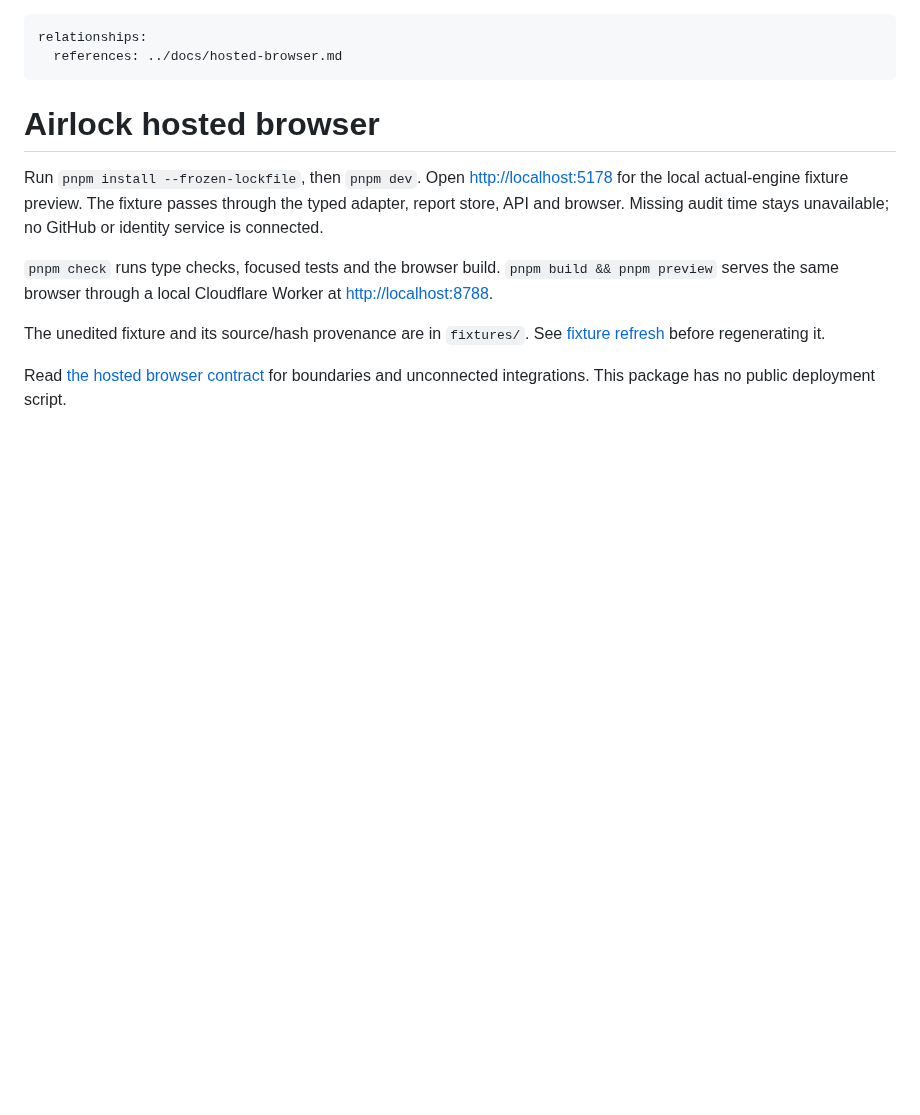
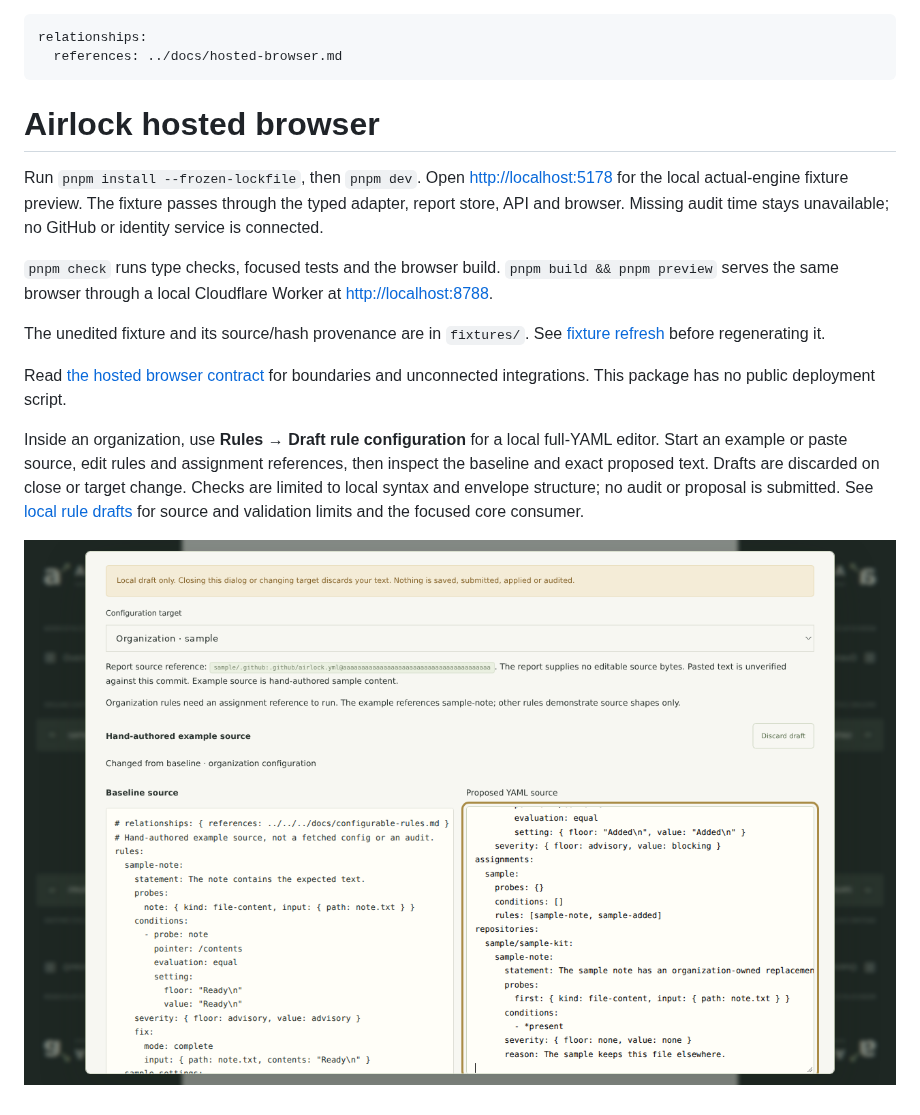
Before and after one commit to wyrd-company/airlock, a Markdown page: hosted/README.md, the part around the change. Rendered like a GitHub page; pictures changed too: docs/images/rule-drafts.png (added); blank space fills up the shorter version.

Commit message:
feat(hosted): author local configurable-rule drafts

```diff
--- a/hosted/README.md
+++ b/hosted/README.md
@@ -19,3 +19,13 @@ The unedited fixture and its source/hash provenance are in `fixtures/`. See
 
 Read [the hosted browser contract](../docs/hosted-browser.md) for boundaries and
 unconnected integrations. This package has no public deployment script.
+
+Inside an organization, use **Rules → Draft rule configuration** for a local
+full-YAML editor. Start an example or paste source, edit rules and assignment
+references, then inspect the baseline and exact proposed text. Drafts are
+discarded on close or target change. Checks are limited to local syntax and
+envelope structure; no audit or proposal is submitted. See
+[local rule drafts](../docs/hosted-browser.md#local-rule-drafts) for source and
+validation limits and the focused core consumer.
+
+![Local rule draft with baseline and edited YAML source](../docs/images/rule-drafts.png)
```
Also changed, not shown: docs/hosted-browser.md (+43 -0 lines), 11 other files.
